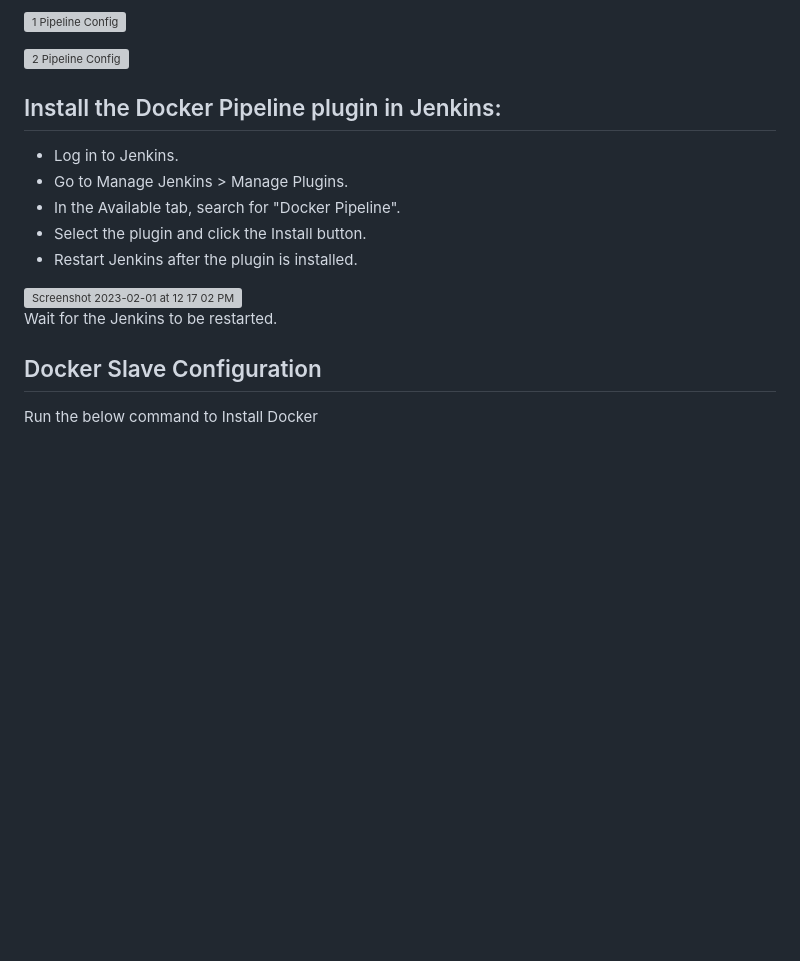
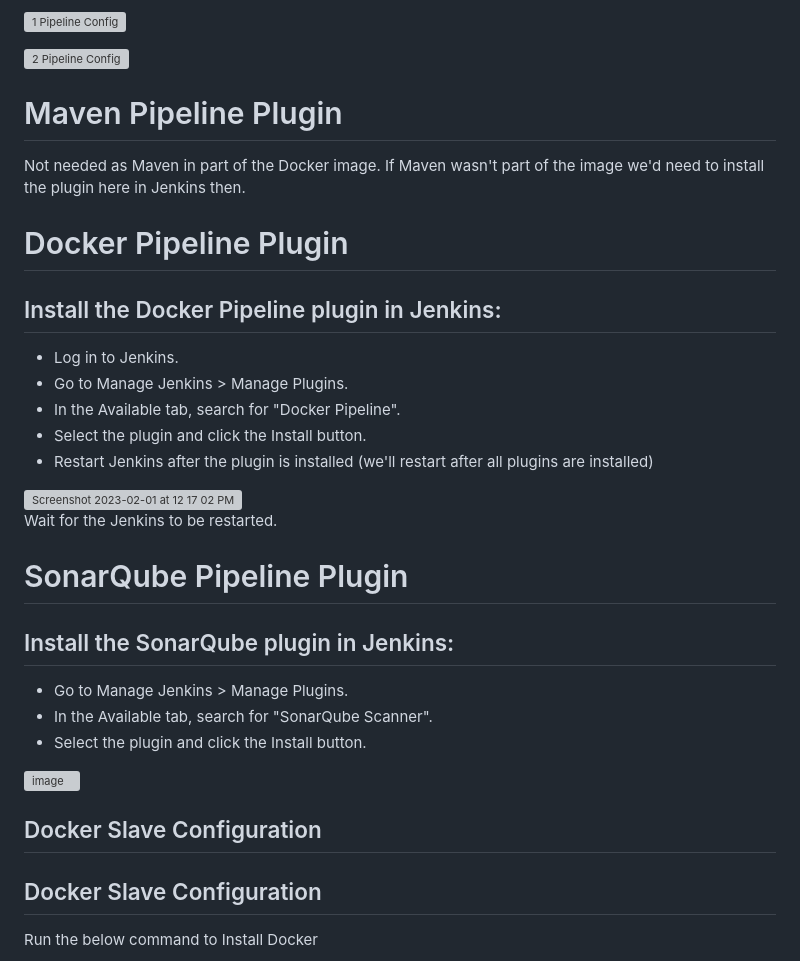
Before and after one commit to iam-veeramalla/Jenkins-Zero-To-Hero, a Markdown page: README.md, the part around the change. GitHub-like rendering; blank space fills up the shorter version; grey boxes are pictures that could not be loaded.

```diff
--- a/README.md
+++ b/README.md
@@ -118,6 +118,35 @@ This file can have any name. Notice the capital 'F" in JenkinsFile name.
 
 
 
+# Maven Pipeline Plugin
+Not needed as Maven in part of the Docker image. If Maven wasn't part of the image we'd need to install the plugin here in Jenkins then.
+
+
+
+# Docker Pipeline Plugin
+## Install the Docker Pipeline plugin in Jenkins:
+
+   - Log in to Jenkins.
+   - Go to Manage Jenkins > Manage Plugins.
+   - In the Available tab, search for "Docker Pipeline".
+   - Select the plugin and click the Install button.
+   - Restart Jenkins after the plugin is installed (we'll restart after all plugins are installed)
+
+<img width="1392" alt="Screenshot 2023-02-01 at 12 17 02 PM" src="https://user-images.githubusercontent.com/43399466/215973898-7c366525-15db-4876-bd71-49522ecb267d.png">
+
+Wait for the Jenkins to be restarted.
+
+# SonarQube Pipeline Plugin
+## Install the SonarQube plugin in Jenkins:
+
+   - Go to Manage Jenkins > Manage Plugins.
+   - In the Available tab, search for "SonarQube Scanner".
+   - Select the plugin and click the Install button.
+
+![image](https://github.com/rgitrepo/Jenkins-Zero-To-Hero/assets/77811423/e38a81dd-7cf9-45f6-a73c-fe797583feee)
+
+
+## Docker Slave Configuration
 
 
 
@@ -125,43 +154,6 @@ This file can have any name. Notice the capital 'F" in JenkinsFile name.
 
 
 
-
-
-
-
-
-
-
-
-
-
-
-
-
-
-
-
-
-
-
-
-
-
-
-
-
-
-## Install the Docker Pipeline plugin in Jenkins:
-
-   - Log in to Jenkins.
-   - Go to Manage Jenkins > Manage Plugins.
-   - In the Available tab, search for "Docker Pipeline".
-   - Select the plugin and click the Install button.
-   - Restart Jenkins after the plugin is installed.
-
-<img width="1392" alt="Screenshot 2023-02-01 at 12 17 02 PM" src="https://user-images.githubusercontent.com/43399466/215973898-7c366525-15db-4876-bd71-49522ecb267d.png">
-
-Wait for the Jenkins to be restarted.
 
 
 ## Docker Slave Configuration
```
